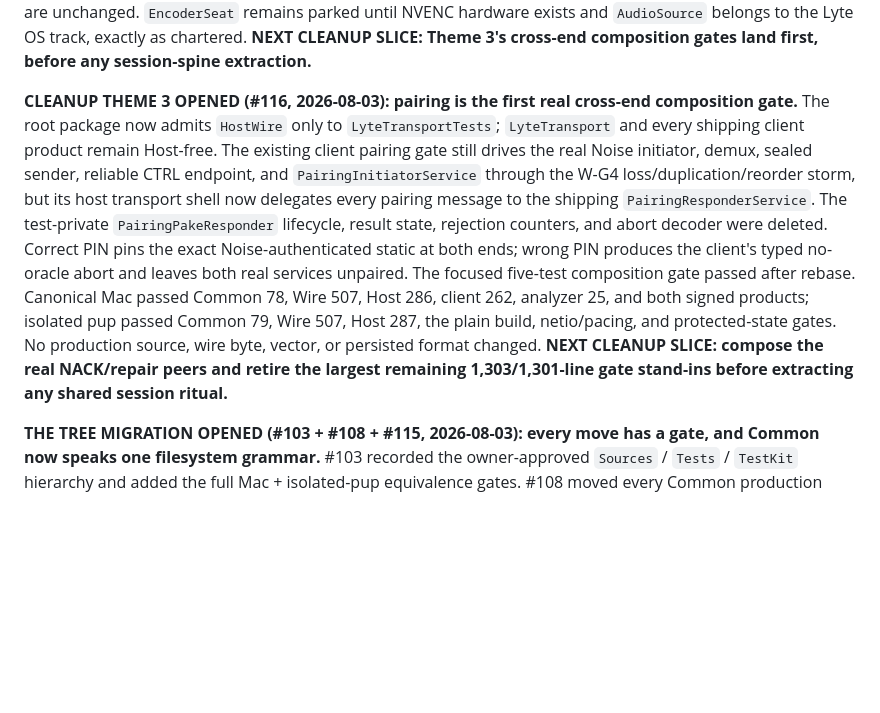
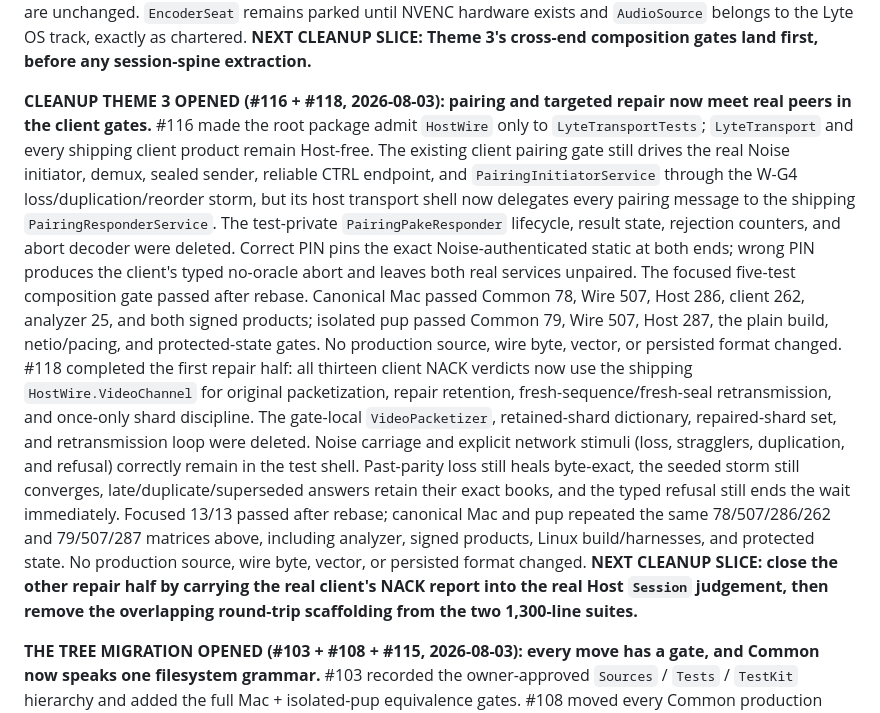
Before and after one commit to shreeve/lyte, a Markdown page: HANDOFF.md, the part around the change. Rendered like a GitHub page; blank space fills up the shorter version.

Commit message:
Ledger: repair meets its peer — cleanup #118 removes the client gate’s host twin
Record the real VideoChannel composition, the deleted packetizer and repair store, both canonical matrices, and the remaining Session-judgement half of the NACK gate.

```diff
--- a/HANDOFF.md
+++ b/HANDOFF.md
@@ -367,8 +367,9 @@ until NVENC hardware exists and `AudioSource` belongs to the Lyte OS track,
 exactly as chartered. **NEXT CLEANUP SLICE: Theme 3's cross-end composition
 gates land first, before any session-spine extraction.**
 
-**CLEANUP THEME 3 OPENED (#116, 2026-08-03): pairing is the first real
-cross-end composition gate.** The root package now admits `HostWire` only to
+**CLEANUP THEME 3 OPENED (#116 + #118, 2026-08-03): pairing and targeted
+repair now meet real peers in the client gates.** #116 made the root package
+admit `HostWire` only to
 `LyteTransportTests`; `LyteTransport` and every shipping client product remain
 Host-free. The existing client pairing gate still drives the real Noise
 initiator, demux, sealed sender, reliable CTRL endpoint, and
@@ -382,9 +383,23 @@ focused five-test composition gate passed after rebase. Canonical Mac passed
 Common 78, Wire 507, Host 286, client 262, analyzer 25, and both signed
 products; isolated pup passed Common 79, Wire 507, Host 287, the plain build,
 netio/pacing, and protected-state gates. No production source, wire byte,
-vector, or persisted format changed. **NEXT CLEANUP SLICE: compose the real
-NACK/repair peers and retire the largest remaining 1,303/1,301-line gate
-stand-ins before extracting any shared session ritual.**
+vector, or persisted format changed. #118 completed the first repair half:
+all thirteen client NACK verdicts now use the shipping
+`HostWire.VideoChannel` for original packetization, repair retention,
+fresh-sequence/fresh-seal retransmission, and once-only shard discipline. The
+gate-local `VideoPacketizer`, retained-shard dictionary, repaired-shard set,
+and retransmission loop were deleted. Noise carriage and explicit network
+stimuli (loss, stragglers, duplication, and refusal) correctly remain in the
+test shell. Past-parity loss still heals byte-exact, the seeded storm still
+converges, late/duplicate/superseded answers retain their exact books, and the
+typed refusal still ends the wait immediately. Focused 13/13 passed after
+rebase; canonical Mac and pup repeated the same 78/507/286/262 and
+79/507/287 matrices above, including analyzer, signed products, Linux
+build/harnesses, and protected state. No production source, wire byte, vector,
+or persisted format changed. **NEXT CLEANUP SLICE: close the other repair
+half by carrying the real client's NACK report into the real Host `Session`
+judgement, then remove the overlapping round-trip scaffolding from the two
+1,300-line suites.**
 
 **THE TREE MIGRATION OPENED (#103 + #108 + #115, 2026-08-03): every move has
 a gate, and Common now speaks one filesystem grammar.** #103 recorded the
```
